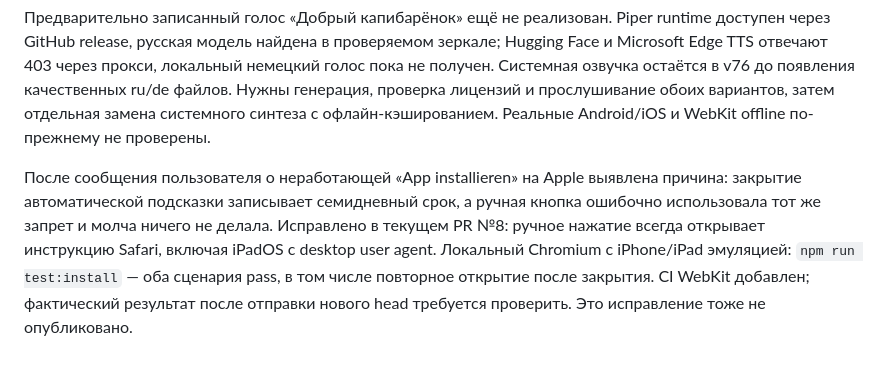
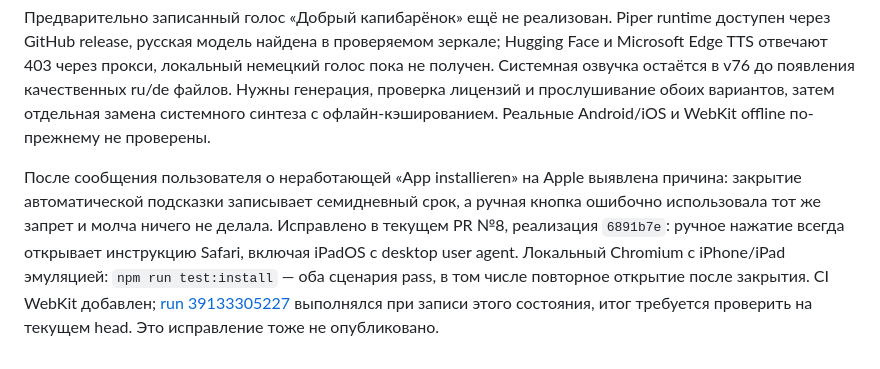
Before and after one commit to KonstantinGlazunov/Kapi, a Markdown page: docs/PROJECT_STATE.md, the part around the change. Drawn GitHub-style.

Commit message:
Record Apple install fix and pending CI

```diff
--- a/docs/PROJECT_STATE.md
+++ b/docs/PROJECT_STATE.md
@@ -184,4 +184,4 @@ GitHub auth-блокер предыдущего выпуска полность
 
 Предварительно записанный голос «Добрый капибарёнок» ещё не реализован. Piper runtime доступен через GitHub release, русская модель найдена в проверяемом зеркале; Hugging Face и Microsoft Edge TTS отвечают 403 через прокси, локальный немецкий голос пока не получен. Системная озвучка остаётся в v76 до появления качественных ru/de файлов. Нужны генерация, проверка лицензий и прослушивание обоих вариантов, затем отдельная замена системного синтеза с офлайн-кэшированием. Реальные Android/iOS и WebKit offline по-прежнему не проверены.
 
-После сообщения пользователя о неработающей «App installieren» на Apple выявлена причина: закрытие автоматической подсказки записывает семидневный срок, а ручная кнопка ошибочно использовала тот же запрет и молча ничего не делала. Исправлено в текущем PR №8: ручное нажатие всегда открывает инструкцию Safari, включая iPadOS с desktop user agent. Локальный Chromium с iPhone/iPad эмуляцией: `npm run test:install` — оба сценария pass, в том числе повторное открытие после закрытия. CI WebKit добавлен; фактический результат после отправки нового head требуется проверить. Это исправление тоже не опубликовано.
+После сообщения пользователя о неработающей «App installieren» на Apple выявлена причина: закрытие автоматической подсказки записывает семидневный срок, а ручная кнопка ошибочно использовала тот же запрет и молча ничего не делала. Исправлено в текущем PR №8, реализация `6891b7e`: ручное нажатие всегда открывает инструкцию Safari, включая iPadOS с desktop user agent. Локальный Chromium с iPhone/iPad эмуляцией: `npm run test:install` — оба сценария pass, в том числе повторное открытие после закрытия. CI WebKit добавлен; [run 39133305227](https://github.com/KonstantinGlazunov/Kapi/actions/runs/39133305227) выполнялся при записи этого состояния, итог требуется проверить на текущем head. Это исправление тоже не опубликовано.
```
